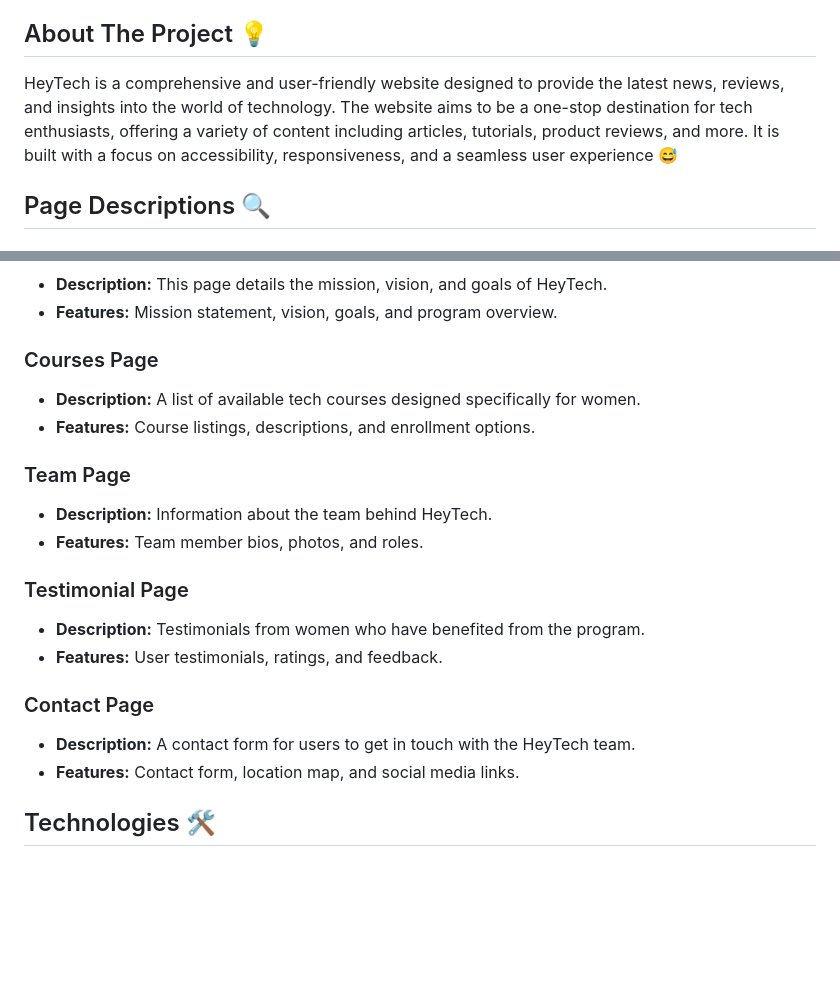
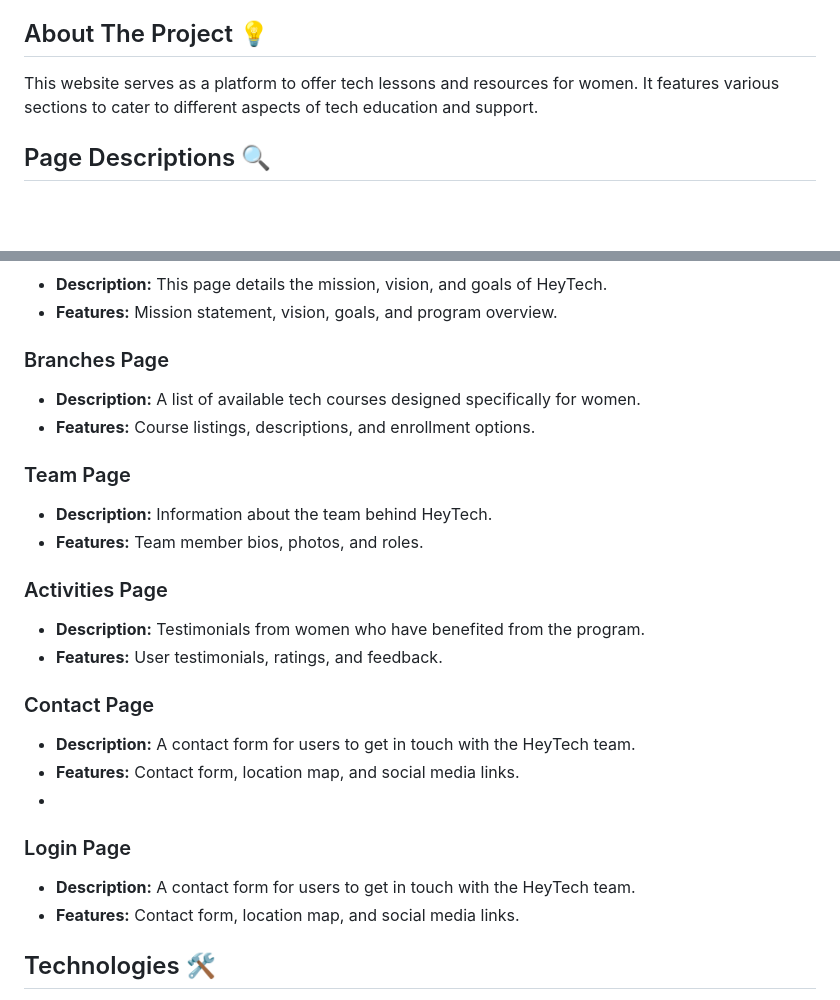
Before and after one commit to shahlaa1212/About-HeyaTech, a Markdown page: README.md, 2 parts joined by grey strips. Drawn GitHub-style; blank space fills up the shorter version.

```diff
--- a/README.md
+++ b/README.md
@@ -3,8 +3,7 @@
 We are at [Comutiq](https://www.linkedin.com/company/computiq/) with [Amideast/Iraq](https://www.linkedin.com/company/amideast-iraq/). HeyTech is a program dedicated to supporting women in technology by providing them with more tech lessons and resources at Hub200. This project aims to empower women by enhancing their technical skills and knowledge.
 
 ## About The Project 💡
-
-HeyTech is a comprehensive and user-friendly website designed to provide the latest news, reviews, and insights into the world of technology. The website aims to be a one-stop destination for tech enthusiasts, offering a variety of content including articles, tutorials, product reviews, and more. It is built with a focus on accessibility, responsiveness, and a seamless user experience 😅
+This website serves as a platform to offer tech lessons and resources for women. It features various sections to cater to different aspects of tech education and support.
 
 ## Page Descriptions 🔍
 
@@ -16,7 +15,7 @@ HeyTech is a comprehensive and user-friendly website designed to provide the lat
 - **Description:** This page details the mission, vision, and goals of HeyTech.
 - **Features:** Mission statement, vision, goals, and program overview.
 
-### Courses Page
+### Branches Page
 - **Description:** A list of available tech courses designed specifically for women.
 - **Features:** Course listings, descriptions, and enrollment options.
 
@@ -24,13 +23,18 @@ HeyTech is a comprehensive and user-friendly website designed to provide the lat
 - **Description:** Information about the team behind HeyTech.
 - **Features:** Team member bios, photos, and roles.
 
-### Testimonial Page
+### Activities Page
 - **Description:** Testimonials from women who have benefited from the program.
 - **Features:** User testimonials, ratings, and feedback.
 
 ### Contact Page
 - **Description:** A contact form for users to get in touch with the HeyTech team.
 - **Features:** Contact form, location map, and social media links.
+-
+### Login Page
+- **Description:** A contact form for users to get in touch with the HeyTech team.
+- **Features:** Contact form, location map, and social media links.
+
 
 ## Technologies 🛠
 - [HTML5](https://www.w3schools.com/html/) For the structuring of the website
```
